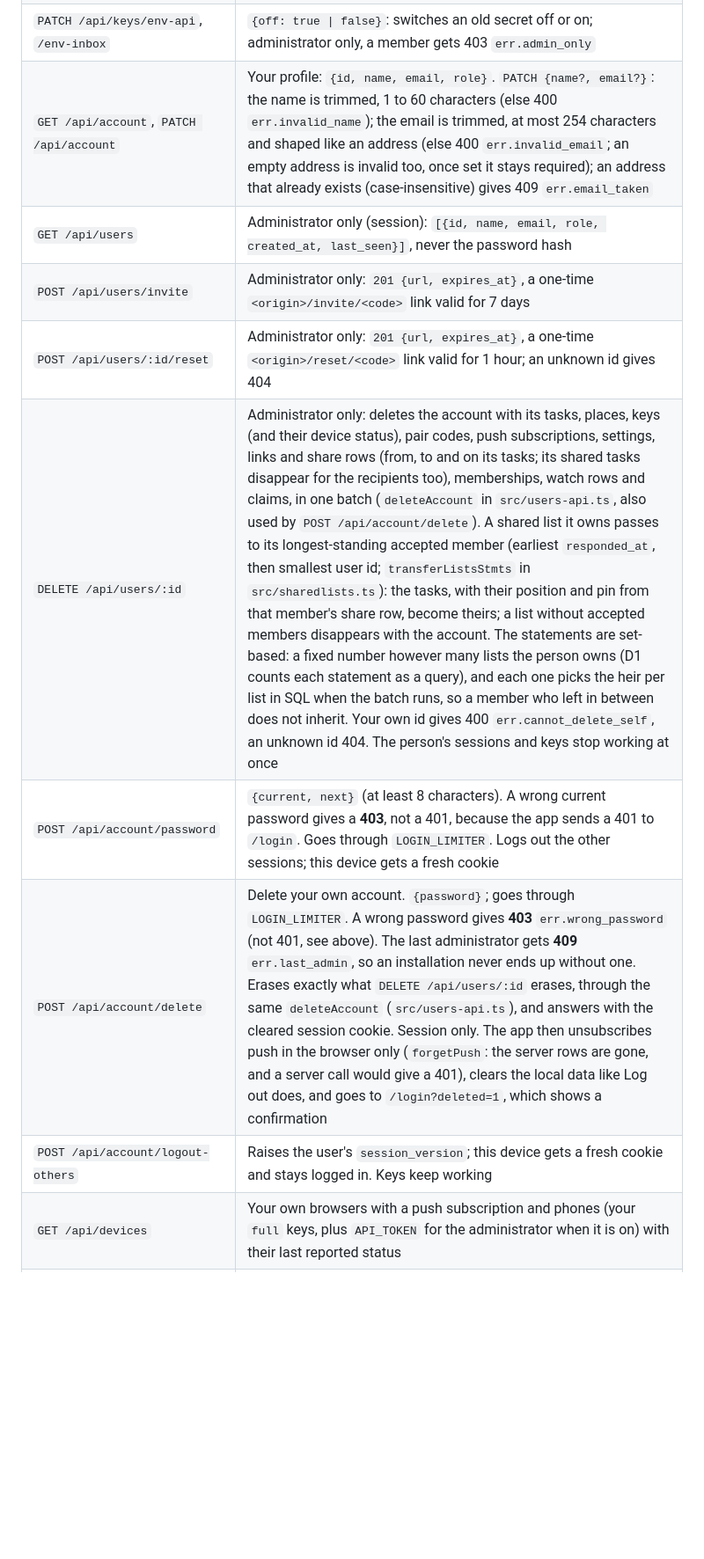
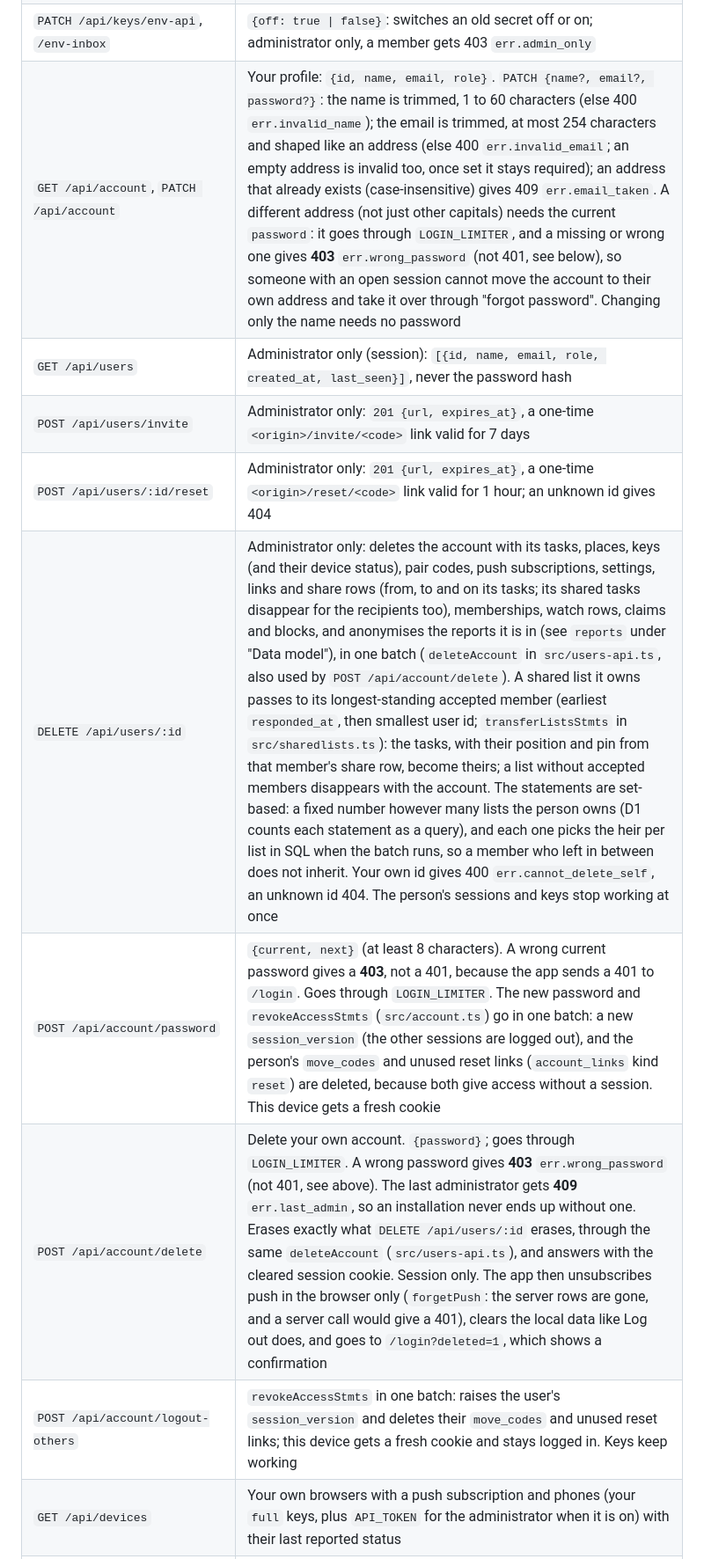
Before and after one commit to DioVayne/tick, a Markdown page: ARCHITECTURE.md, the part around one of its changes. Shown at 88% size. GitHub-like rendering; blank space fills up the shorter version.

```diff
--- a/ARCHITECTURE.md
+++ b/ARCHITECTURE.md
@@ -158,14 +161,14 @@ The Worker passes the zone with every call: `Zone = { timeZone, reminderTime }`
 | `POST /api/pair`, `GET /api/pair/:id` | Session only. `POST` makes a one-time pairing code (valid 2 minutes) and answers `{id, code, expires_at}`; `GET` answers `{used}` (404 for an unknown id or someone else's code; a new request only removes your own used codes, so another person's used code stays visible) so the PWA can see that the app picked it up |
 | `POST /api/pair/redeem` | No login. `{code, name?, old_key?}` (name up to 60 characters, default `Android`) trades a valid code for a `full` key of the person who made the code, once: `201 {key, user_id}`. A string `old_key` starting with `tick_` revokes that `full` key (of any account) and its device row in one batch; anything else is ignored. Otherwise 400 `err.invalid_pair_code`. Limited per IP (429) |
 | `PATCH /api/keys/env-api`, `/env-inbox` | `{off: true \| false}`: switches an old secret off or on; administrator only, a member gets 403 `err.admin_only` |
-| `GET /api/account`, `PATCH /api/account` | Your profile: `{id, name, email, role}`. `PATCH {name?, email?}`: the name is trimmed, 1 to 60 characters (else 400 `err.invalid_name`); the email is trimmed, at most 254 characters and shaped like an address (else 400 `err.invalid_email`; an empty address is invalid too, once set it stays required); an address that already exists (case-insensitive) gives 409 `err.email_taken` |
+| `GET /api/account`, `PATCH /api/account` | Your profile: `{id, name, email, role}`. `PATCH {name?, email?, password?}`: the name is trimmed, 1 to 60 characters (else 400 `err.invalid_name`); the email is trimmed, at most 254 characters and shaped like an address (else 400 `err.invalid_email`; an empty address is invalid too, once set it stays required); an address that already exists (case-insensitive) gives 409 `err.email_taken`. A different address (not just other capitals) needs the current `password`: it goes through `LOGIN_LIMITER`, and a missing or wrong one gives **403** `err.wrong_password` (not 401, see below), so someone with an open session cannot move the account to their own address and take it over through "forgot password". Changing only the name needs no password |
 | `GET /api/users` | Administrator only (session): `[{id, name, email, role, created_at, last_seen}]`, never the password hash |
 | `POST /api/users/invite` | Administrator only: `201 {url, expires_at}`, a one-time `<origin>/invite/<code>` link valid for 7 days |
 | `POST /api/users/:id/reset` | Administrator only: `201 {url, expires_at}`, a one-time `<origin>/reset/<code>` link valid for 1 hour; an unknown id gives 404 |
-| `DELETE /api/users/:id` | Administrator only: deletes the account with its tasks, places, keys (and their device status), pair codes, push subscriptions, settings, links and share rows (from, to and on its tasks; its shared tasks disappear for the recipients too), memberships, watch rows and claims, in one batch (`deleteAccount` in `src/users-api.ts`, also used by `POST /api/account/delete`). A shared list it owns passes to its longest-standing accepted member (earliest `responded_at`, then smallest user id; `transferListsStmts` in `src/sharedlists.ts`): the tasks, with their position and pin from that member's share row, become theirs; a list without accepted members disappears with the account. The statements are set-based: a fixed number however many lists the person owns (D1 counts each statement as a query), and each one picks the heir per list in SQL when the batch runs, so a member who left in between does not inherit. Your own id gives 400 `err.cannot_delete_self`, an unknown id 404. The person's sessions and keys stop working at once |
-| `POST /api/account/password` | `{current, next}` (at least 8 characters). A wrong current password gives a **403**, not a 401, because the app sends a 401 to `/login`. Goes through `LOGIN_LIMITER`. Logs out the other sessions; this device gets a fresh cookie |
+| `DELETE /api/users/:id` | Administrator only: deletes the account with its tasks, places, keys (and their device status), pair codes, push subscriptions, settings, links and share rows (from, to and on its tasks; its shared tasks disappear for the recipients too), memberships, watch rows, claims and blocks, and anonymises the reports it is in (see `reports` under "Data model"), in one batch (`deleteAccount` in `src/users-api.ts`, also used by `POST /api/account/delete`). A shared list it owns passes to its longest-standing accepted member (earliest `responded_at`, then smallest user id; `transferListsStmts` in `src/sharedlists.ts`): the tasks, with their position and pin from that member's share row, become theirs; a list without accepted members disappears with the account. The statements are set-based: a fixed number however many lists the person owns (D1 counts each statement as a query), and each one picks the heir per list in SQL when the batch runs, so a member who left in between does not inherit. Your own id gives 400 `err.cannot_delete_self`, an unknown id 404. The person's sessions and keys stop working at once |
+| `POST /api/account/password` | `{current, next}` (at least 8 characters). A wrong current password gives a **403**, not a 401, because the app sends a 401 to `/login`. Goes through `LOGIN_LIMITER`. The new password and `revokeAccessStmts` (`src/account.ts`) go in one batch: a new `session_version` (the other sessions are logged out), and the person's `move_codes` and unused reset links (`account_links` kind `reset`) are deleted, because both give access without a session. This device gets a fresh cookie |
 | `POST /api/account/delete` | Delete your own account. `{password}`; goes through `LOGIN_LIMITER`. A wrong password gives **403** `err.wrong_password` (not 401, see above). The last administrator gets **409** `err.last_admin`, so an installation never ends up without one. Erases exactly what `DELETE /api/users/:id` erases, through the same `deleteAccount` (`src/users-api.ts`), and answers with the cleared session cookie. Session only. The app then unsubscribes push in the browser only (`forgetPush`: the server rows are gone, and a server call would give a 401), clears the local data like Log out does, and goes to `/login?deleted=1`, which shows a confirmation |
-| `POST /api/account/logout-others` | Raises the user's `session_version`; this device gets a fresh cookie and stays logged in. Keys keep working |
+| `POST /api/account/logout-others` | `revokeAccessStmts` in one batch: raises the user's `session_version` and deletes their `move_codes` and unused reset links; this device gets a fresh cookie and stays logged in. Keys keep working |
 | `GET /api/devices` | Your own browsers with a push subscription and phones (your `full` keys, plus `API_TOKEN` for the administrator when it is on) with their last reported status |
 | `POST /api/device` | The Android app reports `{name, notifications, location, app_version}`. Only with a full key (or the `API_TOKEN` secret); the status belongs to that key |
 | `GET /api/export` | Backup as `tick-backup-YYYY-MM-DD.json`: `{app: "tick", version: 1, exported_at, tasks, places, attachments}` (`attachments` only lists names, types and sizes per task, not the files; importing ignores it), raw rows with all columns, completed tasks included. Only your own tasks and places, not those in the trash or shared with you by someone else (no `user_id` in the file). Importing a task that is in your trash brings it back. No settings, password, keys or webhook |
```
Also changed, not shown: other parts of ARCHITECTURE.md (+9 -5 lines).
